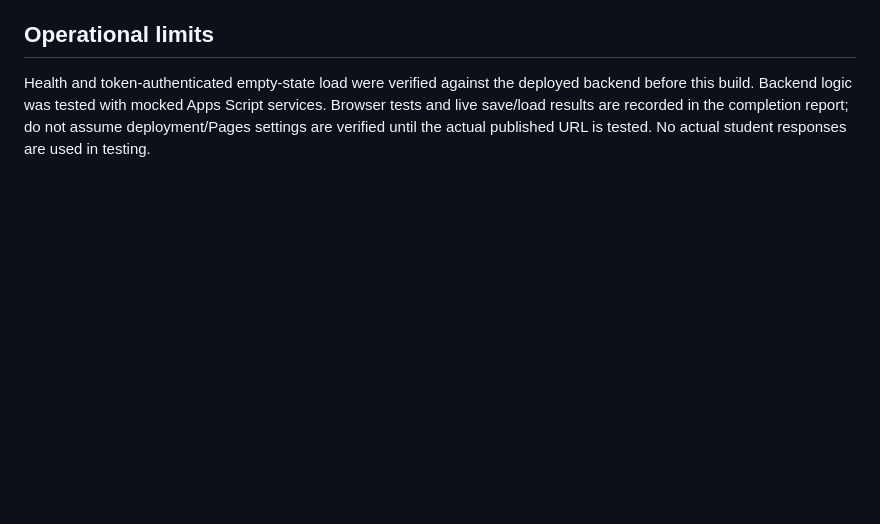
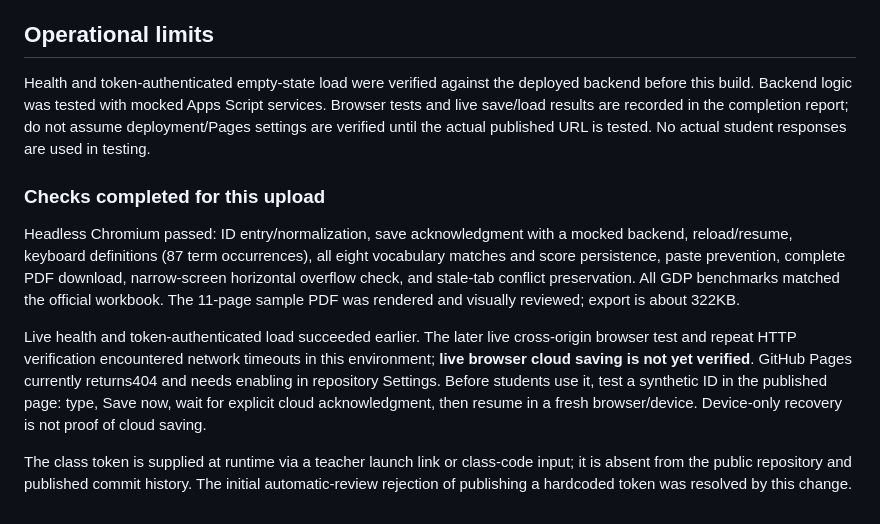
Before and after one commit to mdhallman-bot/US-Gilded-Industrialization-Day-2, a Markdown page: SOURCE-AUDIT.md, the part around the change. Rendered like a GitHub page; blank space fills up the shorter version.

Commit message:
Record browser checks and live verification limits

```diff
--- a/SOURCE-AUDIT.md
+++ b/SOURCE-AUDIT.md
@@ -33,3 +33,11 @@
 ## Operational limits
 
 Health and token-authenticated empty-state load were verified against the deployed backend before this build. Backend logic was tested with mocked Apps Script services. Browser tests and live save/load results are recorded in the completion report; do not assume deployment/Pages settings are verified until the actual published URL is tested. No actual student responses are used in testing.
+
+### Checks completed for this upload
+
+Headless Chromium passed: ID entry/normalization, save acknowledgment with a mocked backend, reload/resume, keyboard definitions (87 term occurrences), all eight vocabulary matches and score persistence, paste prevention, complete PDF download, narrow-screen horizontal overflow check, and stale-tab conflict preservation. All GDP benchmarks matched the official workbook. The 11-page sample PDF was rendered and visually reviewed; export is about 322KB.
+
+Live health and token-authenticated load succeeded earlier. The later live cross-origin browser test and repeat HTTP verification encountered network timeouts in this environment; **live browser cloud saving is not yet verified**. GitHub Pages currently returns404 and needs enabling in repository Settings. Before students use it, test a synthetic ID in the published page: type, Save now, wait for explicit cloud acknowledgment, then resume in a fresh browser/device. Device-only recovery is not proof of cloud saving.
+
+The class token is supplied at runtime via a teacher launch link or class-code input; it is absent from the public repository and published commit history. The initial automatic-review rejection of publishing a hardcoded token was resolved by this change.
```
